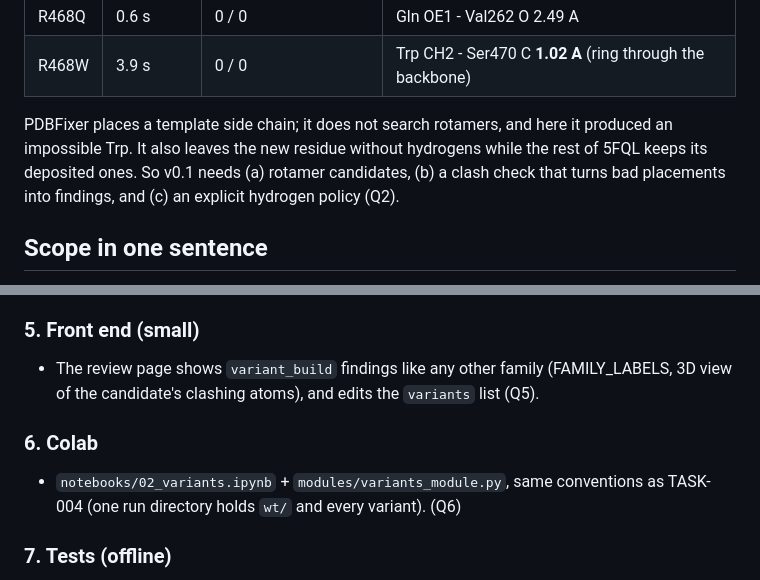
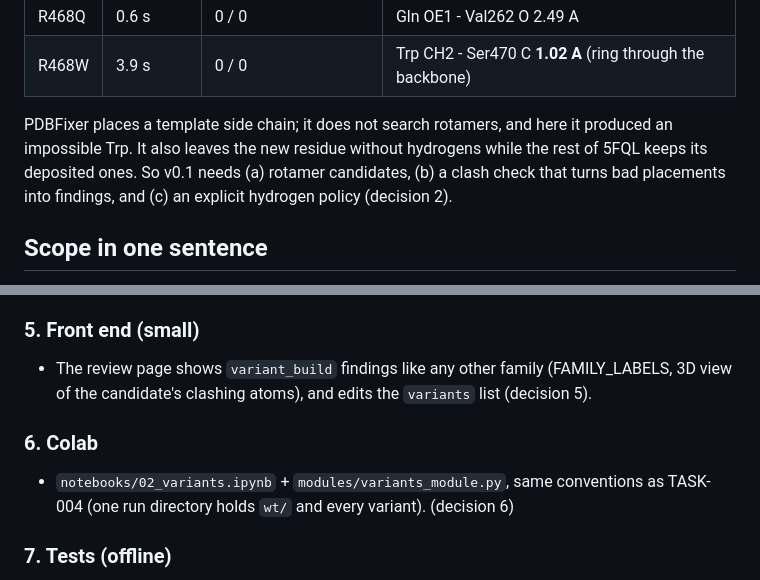
Before and after one commit to dhavirus/proteinMD_pipeline, a Markdown page: docs/tasks/TASK-005-variants.md, 2 parts joined by grey strips. Drawn GitHub-style.

```diff
--- a/docs/tasks/TASK-005-variants.md
+++ b/docs/tasks/TASK-005-variants.md
@@ -37,7 +37,7 @@ output (`applyMutations`, missing atoms restricted to residue 468):
 PDBFixer places a template side chain; it does not search rotamers, and here it
 produced an impossible Trp. It also leaves the new residue without hydrogens while the
 rest of 5FQL keeps its deposited ones. So v0.1 needs (a) rotamer candidates, (b) a clash
-check that turns bad placements into findings, and (c) an explicit hydrogen policy (Q2).
+check that turns bad placements into findings, and (c) an explicit hydrogen policy (decision 2).
 
 ## Scope in one sentence
 
@@ -98,11 +98,11 @@ neighbours (that would make WT and variant differ in more than the mutation).
 
 ### 5. Front end (small)
 - The review page shows `variant_build` findings like any other family (FAMILY_LABELS,
-  3D view of the candidate's clashing atoms), and edits the `variants` list (Q5).
+  3D view of the candidate's clashing atoms), and edits the `variants` list (decision 5).
 
 ### 6. Colab
 - `notebooks/02_variants.ipynb` + `modules/variants_module.py`, same conventions as
-  TASK-004 (one run directory holds `wt/` and every variant). (Q6)
+  TASK-004 (one run directory holds `wt/` and every variant). (decision 6)
 
 ### 7. Tests (offline)
 - Builder geometry checked against **deposited** data, not against itself: rebuild every
```
Also changed, not shown: other parts of docs/tasks/TASK-005-variants.md (+30 -33 lines).
